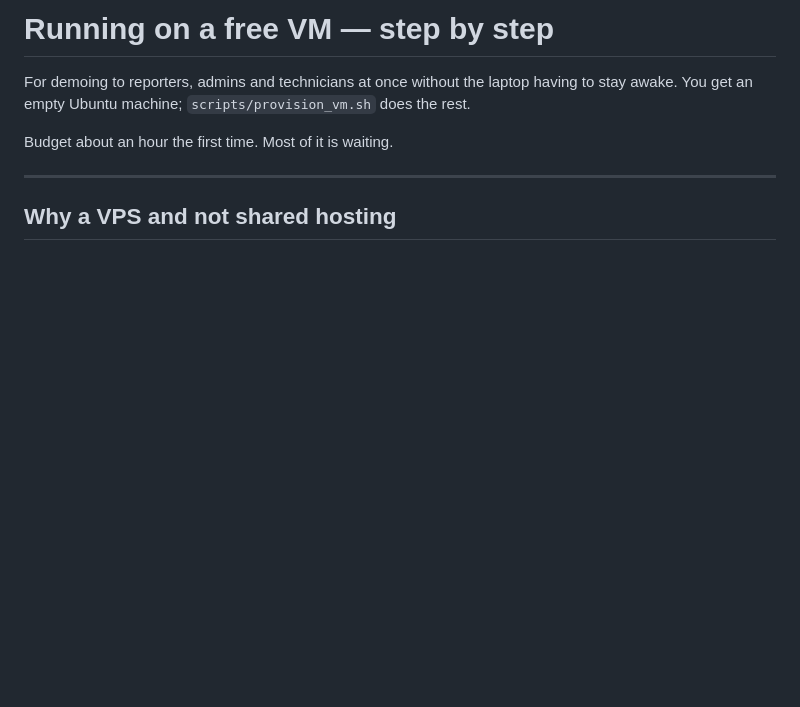
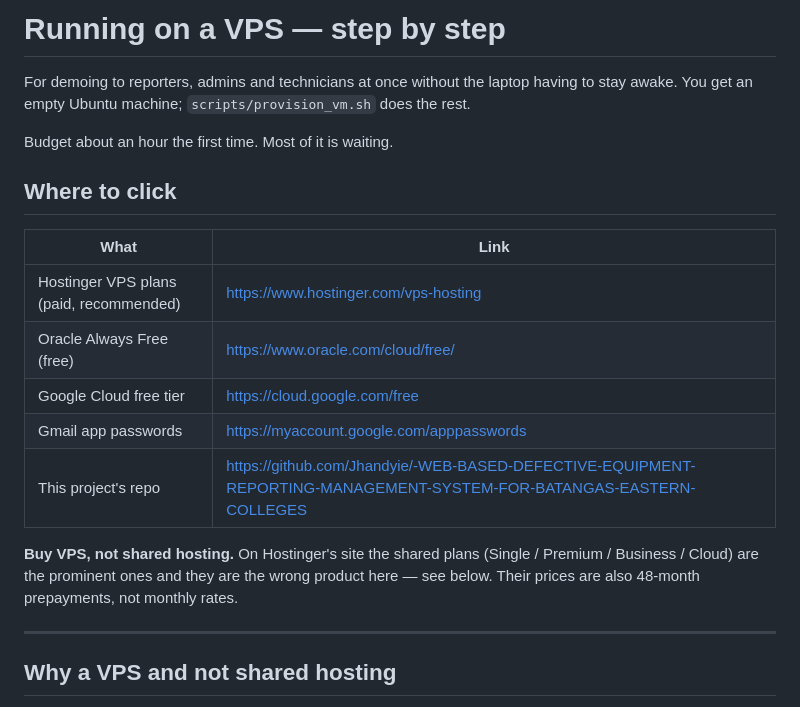
Before and after one commit to Jhandyie/-WEB-BASED-DEFECTIVE-EQUIPMENT-REPORTING-MANAGEMENT-SYSTEM-FOR-BATANGAS-EASTERN-COLLEGES, a Markdown page: docs/VM_SETUP.md, the part around the change. Drawn GitHub-style; blank space fills up the shorter version.

Commit message:
Add the links, and warn off the shared plans
The shared plans are the prominent product on Hostingers site and are the
wrong one here, and their headline prices are 48-month prepayments rather
than monthly rates - both easy to walk into.

Co-Authored-By: Claude Opus 5 <noreply@anthropic.com>

```diff
--- a/docs/VM_SETUP.md
+++ b/docs/VM_SETUP.md
@@ -1,9 +1,23 @@
-# Running on a free VM — step by step
+# Running on a VPS — step by step
 
 For demoing to reporters, admins and technicians at once without the laptop having to stay
 awake. You get an empty Ubuntu machine; `scripts/provision_vm.sh` does the rest.
 
 Budget about an hour the first time. Most of it is waiting.
+
+## Where to click
+
+| What | Link |
+|---|---|
+| Hostinger VPS plans (paid, recommended) | <https://www.hostinger.com/vps-hosting> |
+| Oracle Always Free (free) | <https://www.oracle.com/cloud/free/> |
+| Google Cloud free tier | <https://cloud.google.com/free> |
+| Gmail app passwords | <https://myaccount.google.com/apppasswords> |
+| This project's repo | <https://github.com/Jhandyie/-WEB-BASED-DEFECTIVE-EQUIPMENT-REPORTING-MANAGEMENT-SYSTEM-FOR-BATANGAS-EASTERN-COLLEGES> |
+
+**Buy VPS, not shared hosting.** On Hostinger's site the shared plans (Single / Premium /
+Business / Cloud) are the prominent ones and they are the wrong product here — see below.
+Their prices are also 48-month prepayments, not monthly rates.
 
 ---
 
```
